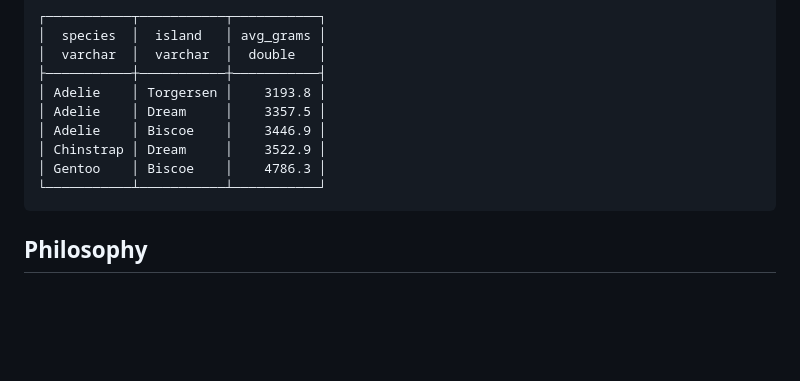
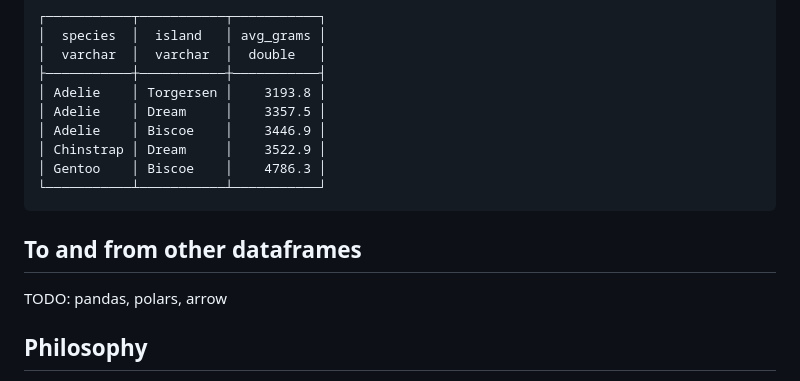
Before and after one commit to ajfriend/duckboat, a Markdown page: readme.md, the part around the change. GitHub-like rendering; blank space fills up the shorter version.

````diff
--- a/readme.md
+++ b/readme.md
@@ -56,6 +56,10 @@ uck.Table(csv).do(
 └───────────┴───────────┴───────────┘
 ```
 
+## To and from other dataframes
+
+TODO: pandas, polars, arrow
+
 ## Philosophy
 
 This approach results in a mixture of Python and SQL that, I think, is semantically very similar to
````
